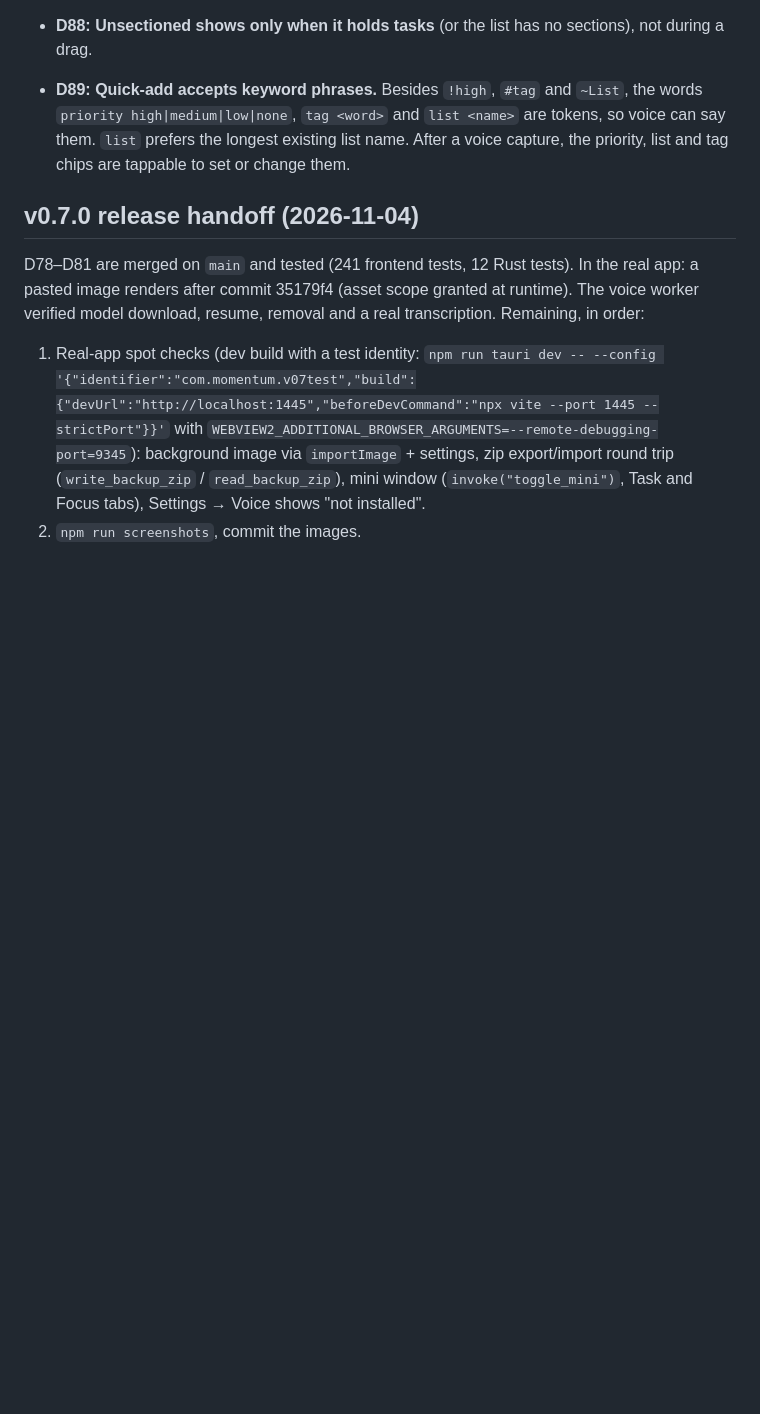
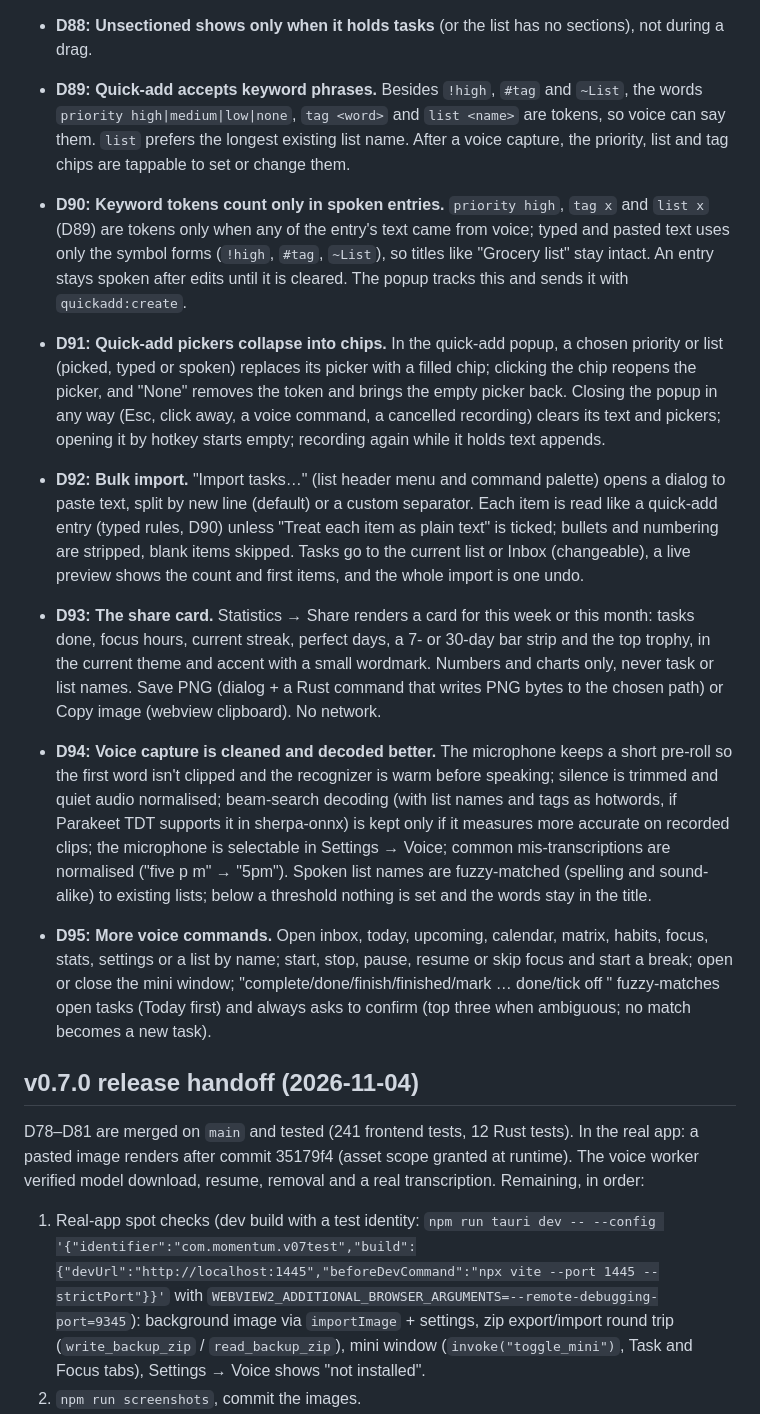
Before and after one commit to prpiece/momentum, a Markdown page: PLAN.md, the part around the change. Drawn GitHub-style; blank space fills up the shorter version.

Commit message:
Plan v0.9: decisions D90-D95 and glossary terms
Co-Authored-By: Claude Opus 5.5 <noreply@anthropic.com>

```diff
--- a/PLAN.md
+++ b/PLAN.md
@@ -324,6 +324,12 @@ momentum/
 - **D87: The mini Matrix tab completes tasks.** Each top task gets the same checkbox as the Task tab and sends the existing `toggle` action.
 - **D88: Unsectioned shows only when it holds tasks** (or the list has no sections), not during a drag.
 - **D89: Quick-add accepts keyword phrases.** Besides `!high`, `#tag` and `~List`, the words `priority high|medium|low|none`, `tag <word>` and `list <name>` are tokens, so voice can say them. `list` prefers the longest existing list name. After a voice capture, the priority, list and tag chips are tappable to set or change them.
+- **D90: Keyword tokens count only in spoken entries.** `priority high`, `tag x` and `list x` (D89) are tokens only when any of the entry's text came from voice; typed and pasted text uses only the symbol forms (`!high`, `#tag`, `~List`), so titles like "Grocery list" stay intact. An entry stays spoken after edits until it is cleared. The popup tracks this and sends it with `quickadd:create`.
+- **D91: Quick-add pickers collapse into chips.** In the quick-add popup, a chosen priority or list (picked, typed or spoken) replaces its picker with a filled chip; clicking the chip reopens the picker, and "None" removes the token and brings the empty picker back. Closing the popup in any way (Esc, click away, a voice command, a cancelled recording) clears its text and pickers; opening it by hotkey starts empty; recording again while it holds text appends.
+- **D92: Bulk import.** "Import tasks…" (list header menu and command palette) opens a dialog to paste text, split by new line (default) or a custom separator. Each item is read like a quick-add entry (typed rules, D90) unless "Treat each item as plain text" is ticked; bullets and numbering are stripped, blank items skipped. Tasks go to the current list or Inbox (changeable), a live preview shows the count and first items, and the whole import is one undo.
+- **D93: The share card.** Statistics → Share renders a card for this week or this month: tasks done, focus hours, current streak, perfect days, a 7- or 30-day bar strip and the top trophy, in the current theme and accent with a small wordmark. Numbers and charts only, never task or list names. Save PNG (dialog + a Rust command that writes PNG bytes to the chosen path) or Copy image (webview clipboard). No network.
+- **D94: Voice capture is cleaned and decoded better.** The microphone keeps a short pre-roll so the first word isn't clipped and the recognizer is warm before speaking; silence is trimmed and quiet audio normalised; beam-search decoding (with list names and tags as hotwords, if Parakeet TDT supports it in sherpa-onnx) is kept only if it measures more accurate on recorded clips; the microphone is selectable in Settings → Voice; common mis-transcriptions are normalised ("five p m" → "5pm"). Spoken list names are fuzzy-matched (spelling and sound-alike) to existing lists; below a threshold nothing is set and the words stay in the title.
+- **D95: More voice commands.** Open inbox, today, upcoming, calendar, matrix, habits, focus, stats, settings or a list by name; start, stop, pause, resume or skip focus and start a break; open or close the mini window; "complete/done/finish/finished/mark … done/tick off <task>" fuzzy-matches open tasks (Today first) and always asks to confirm (top three when ambiguous; no match becomes a new task).
 
 ## v0.7.0 release handoff (2026-11-04)
 
```
Also changed, not shown: GLOSSARY.md (+13 -1 lines).
